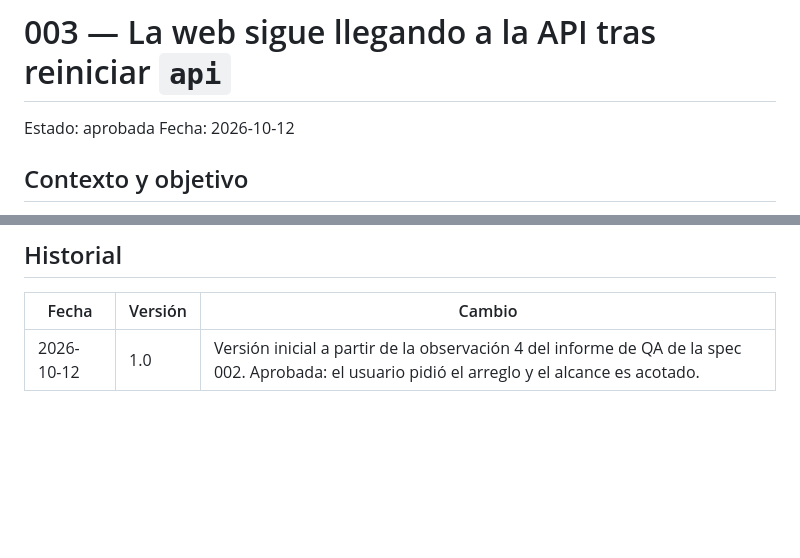
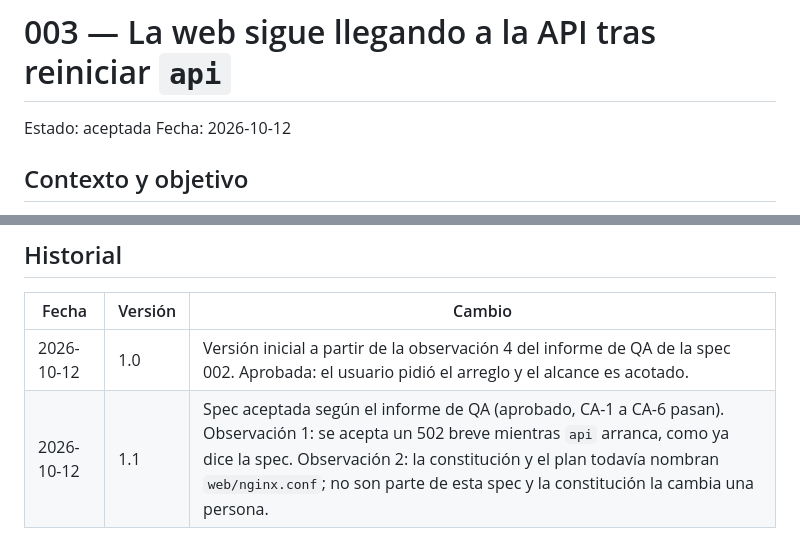
Before and after one commit to fedepds/BrewTrack, a Markdown page: specs/003-proxy-api-tras-reinicio/spec.md, 2 parts joined by grey strips. GitHub-like rendering; blank space fills up the shorter version.

Commit message:
docs(specs): accept 003
Co-Authored-By: Claude Opus 5.5 <noreply@anthropic.com>

```diff
--- a/specs/003-proxy-api-tras-reinicio/spec.md
+++ b/specs/003-proxy-api-tras-reinicio/spec.md
@@ -1,6 +1,6 @@
 # 003 — La web sigue llegando a la API tras reiniciar `api`
 
-Estado: aprobada
+Estado: aceptada
 Fecha: 2026-10-12
 
 ## Contexto y objetivo
@@ -57,3 +57,4 @@ Ninguna.
 | Fecha | Versión | Cambio |
 |---|---|---|
 | 2026-10-12 | 1.0 | Versión inicial a partir de la observación 4 del informe de QA de la spec 002. Aprobada: el usuario pidió el arreglo y el alcance es acotado. |
+| 2026-10-12 | 1.1 | Spec aceptada según el informe de QA (aprobado, CA-1 a CA-6 pasan). Observación 1: se acepta un 502 breve mientras `api` arranca, como ya dice la spec. Observación 2: la constitución y el plan todavía nombran `web/nginx.conf`; no son parte de esta spec y la constitución la cambia una persona. |
```
